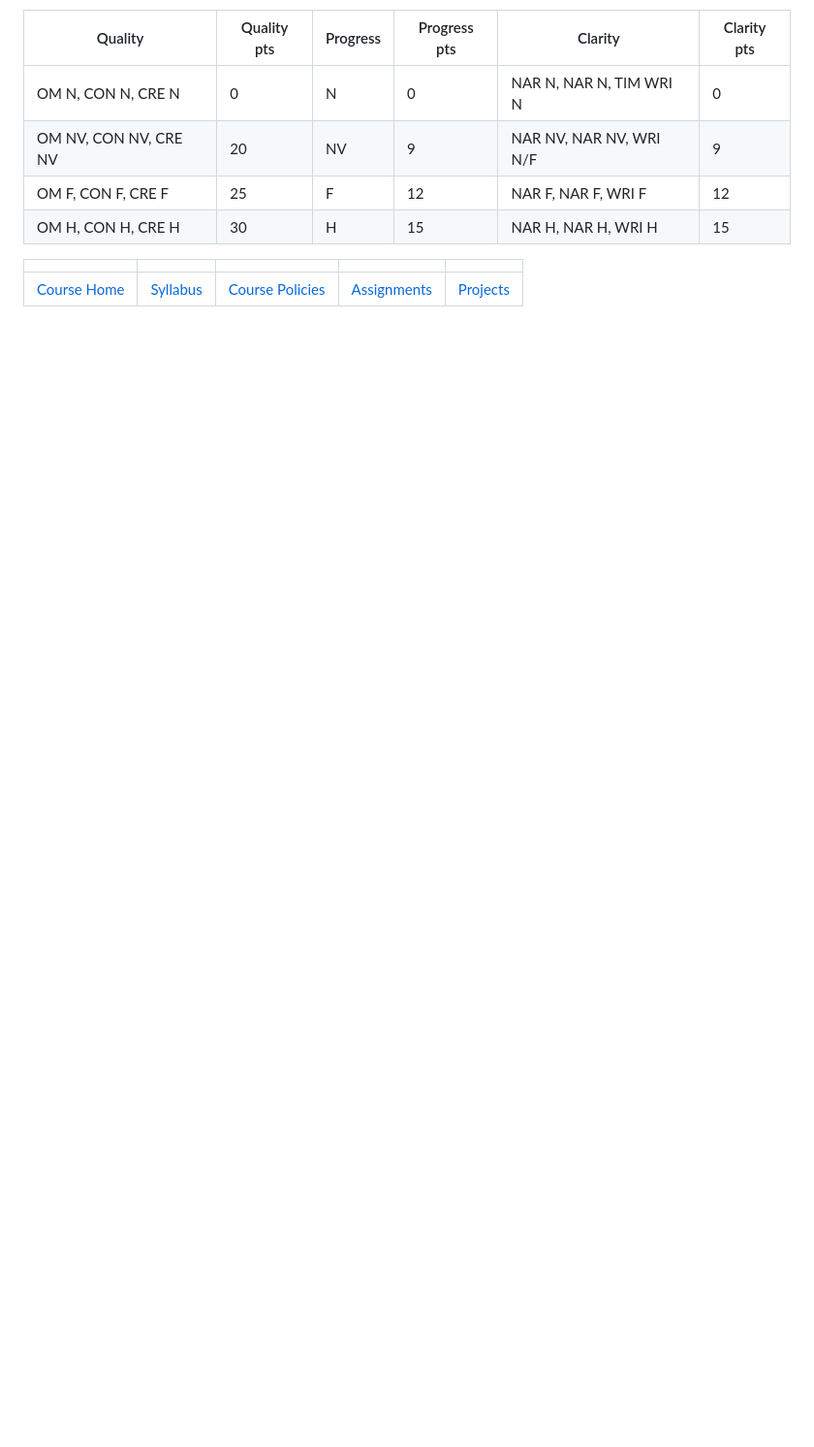
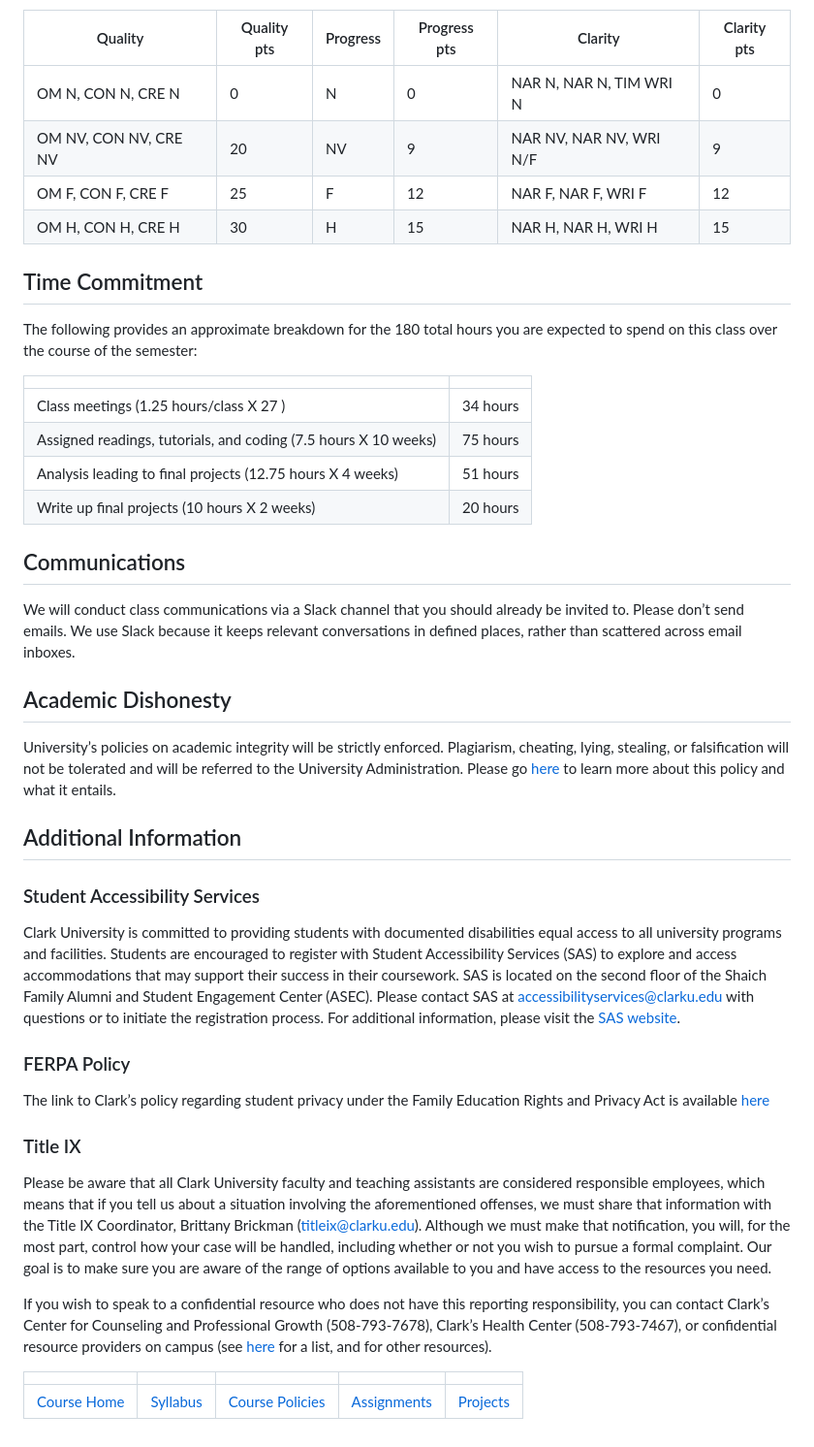
Before and after one commit to agroimpacts/nmeo, a Markdown page: materials/syllabus/course-policies.md, the part around the change printed below. Shown: that part at 97% size. GitHub-like rendering; blank space fills up the shorter version.

```diff
--- a/materials/syllabus/course-policies.md
+++ b/materials/syllabus/course-policies.md
@@ -229,6 +159,74 @@ Codes:
 | OM F, CON F, CRE F    | 25          | F        | 12           | NAR F, NAR F, WRI F     | 12          |
 | OM H, CON H, CRE H    | 30          | H        | 15           | NAR H, NAR H, WRI H     | 15          |
 
+## Time Commitment
+
+The following provides an approximate breakdown for the 180 total hours
+you are expected to spend on this class over the course of the semester:
+
+|                                                                 |          |
+|-----------------------------------------------------------------|----------|
+| Class meetings (1.25 hours/class X 27 )                         | 34 hours |
+| Assigned readings, tutorials, and coding (7.5 hours X 10 weeks) | 75 hours |
+| Analysis leading to final projects (12.75 hours X 4 weeks)      | 51 hours |
+| Write up final projects (10 hours X 2 weeks)                    | 20 hours |
+
+## Communications
+
+We will conduct class communications via a Slack channel that you should
+already be invited to. Please don’t send emails. We use Slack because it
+keeps relevant conversations in defined places, rather than scattered
+across email inboxes.
+
+## Academic Dishonesty
+
+University’s policies on academic integrity will be strictly enforced.
+Plagiarism, cheating, lying, stealing, or falsification will not be
+tolerated and will be referred to the University Administration. Please
+go
+[here](https://catalog.clarku.edu/content.php?catoid=32&navoid=2735#academic-integrity)
+to learn more about this policy and what it entails.
+
+## Additional Information
+
+### Student Accessibility Services
+
+Clark University is committed to providing students with documented
+disabilities equal access to all university programs and facilities.
+Students are encouraged to register with Student Accessibility Services
+(SAS) to explore and access accommodations that may support their
+success in their coursework. SAS is located on the second floor of the
+Shaich Family Alumni and Student Engagement Center (ASEC). Please
+contact SAS at <accessibilityservices@clarku.edu> with questions or to
+initiate the registration process. For additional information, please
+visit the [SAS
+website](https://www.clarku.edu/offices/student-accessibility-services/).
+
+### FERPA Policy
+
+The link to Clark’s policy regarding student privacy under the Family
+Education Rights and Privacy Act is available
+[here](https://www.clarku.edu/offices/registrar/ferpa/)
+
+### Title IX
+
+Please be aware that all Clark University faculty and teaching
+assistants are considered responsible employees, which means that if you
+tell us about a situation involving the aforementioned offenses, we must
+share that information with the Title IX Coordinator, Brittany Brickman
+(<titleix@clarku.edu>). Although we must make that notification, you
+will, for the most part, control how your case will be handled,
+including whether or not you wish to pursue a formal complaint. Our goal
+is to make sure you are aware of the range of options available to you
+and have access to the resources you need.
+
+If you wish to speak to a confidential resource who does not have this
+reporting responsibility, you can contact Clark’s Center for Counseling
+and Professional Growth (508-793-7678), Clark’s Health Center
+(508-793-7467), or confidential resource providers on campus (see
+[here](https://www.clarku.edu/offices/title-ix/resources/) for a list,
+and for other resources).
+
 |                                |                         |                                       |                               |                                     |
 |--------------------------------|-------------------------|---------------------------------------|-------------------------------|-------------------------------------|
 | [Course Home](../../README.md) | [Syllabus](syllabus.md) | [Course Policies](course-policies.md) | [Assignments](assignments.md) | [Projects](../projects/projects.md) |
```
Also changed, not shown: other parts of materials/syllabus/course-policies.md (+5 -75 lines).
